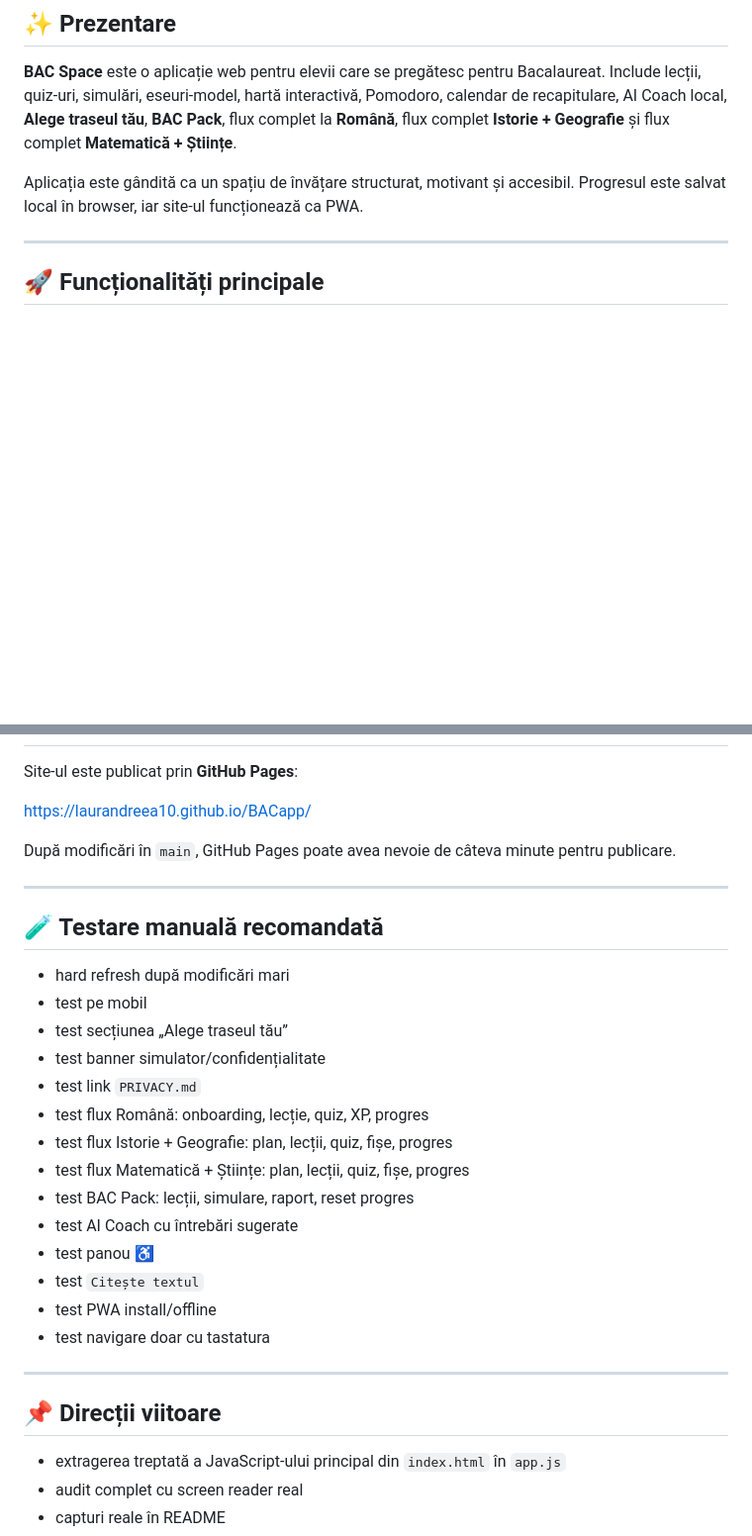
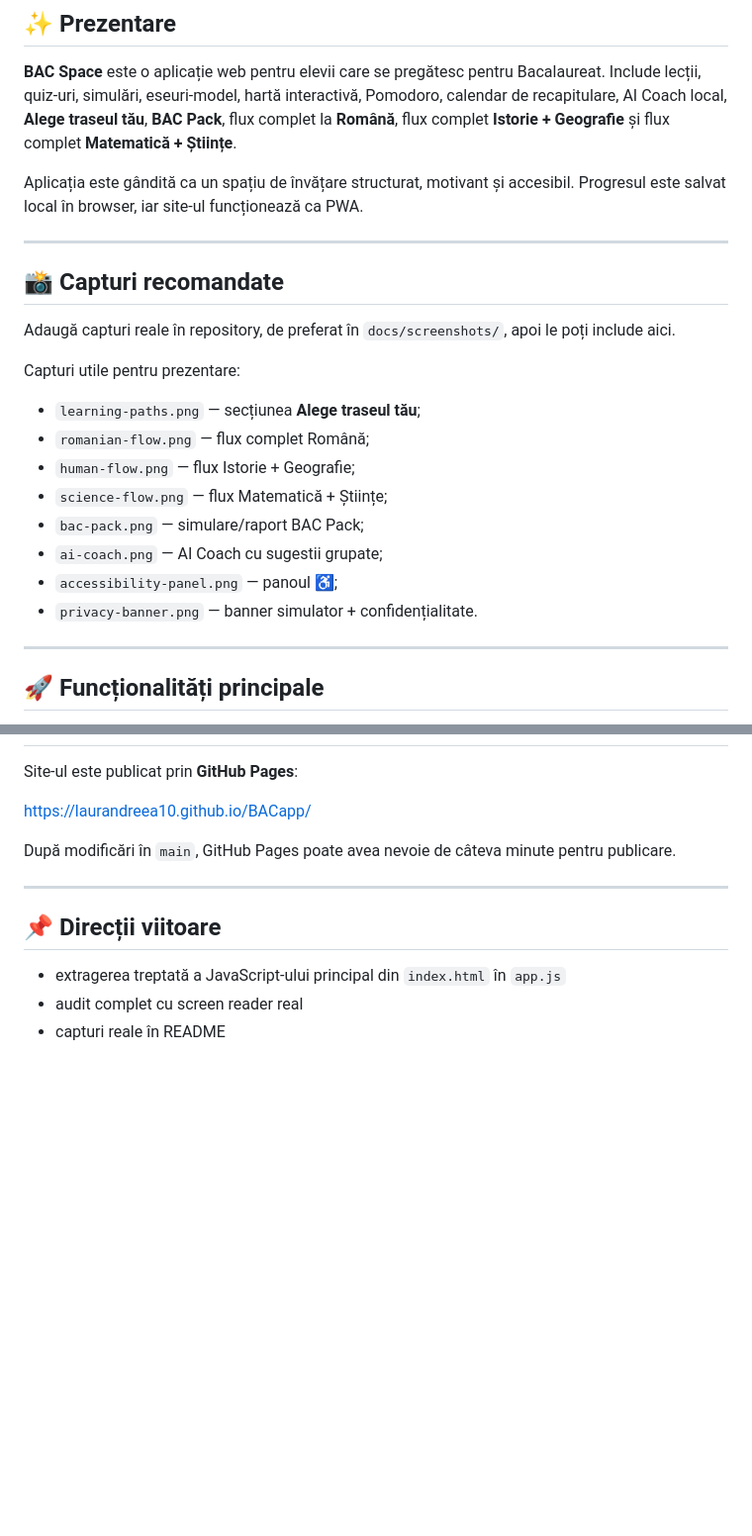
Before and after one commit to LaurAndreea10/BACapp, a Markdown page: README.md, 2 parts joined by grey strips. Shown at 99% size. Drawn GitHub-style; blank space fills up the shorter version.

```diff
--- a/README.md
+++ b/README.md
@@ -21,6 +21,23 @@ Politica de confidențialitate: [`PRIVACY.md`](./PRIVACY.md)
 **BAC Space** este o aplicație web pentru elevii care se pregătesc pentru Bacalaureat. Include lecții, quiz-uri, simulări, eseuri-model, hartă interactivă, Pomodoro, calendar de recapitulare, AI Coach local, **Alege traseul tău**, **BAC Pack**, flux complet la **Română**, flux complet **Istorie + Geografie** și flux complet **Matematică + Științe**.
 
 Aplicația este gândită ca un spațiu de învățare structurat, motivant și accesibil. Progresul este salvat local în browser, iar site-ul funcționează ca PWA.
+
+---
+
+## 📸 Capturi recomandate
+
+Adaugă capturi reale în repository, de preferat în `docs/screenshots/`, apoi le poți include aici.
+
+Capturi utile pentru prezentare:
+
+- `learning-paths.png` — secțiunea **Alege traseul tău**;
+- `romanian-flow.png` — flux complet Română;
+- `human-flow.png` — flux Istorie + Geografie;
+- `science-flow.png` — flux Matematică + Științe;
+- `bac-pack.png` — simulare/raport BAC Pack;
+- `ai-coach.png` — AI Coach cu sugestii grupate;
+- `accessibility-panel.png` — panoul ♿;
+- `privacy-banner.png` — banner simulator + confidențialitate.
 
 ---
 
@@ -273,25 +319,6 @@ După modificări în `main`, GitHub Pages poate avea nevoie de câteva minute p
 
 ---
 
-## 🧪 Testare manuală recomandată
-
-- hard refresh după modificări mari
-- test pe mobil
-- test secțiunea „Alege traseul tău”
-- test banner simulator/confidențialitate
-- test link `PRIVACY.md`
-- test flux Română: onboarding, lecție, quiz, XP, progres
-- test flux Istorie + Geografie: plan, lecții, quiz, fișe, progres
-- test flux Matematică + Științe: plan, lecții, quiz, fișe, progres
-- test BAC Pack: lecții, simulare, raport, reset progres
-- test AI Coach cu întrebări sugerate
-- test panou ♿
-- test `Citește textul`
-- test PWA install/offline
-- test navigare doar cu tastatura
-
----
-
 ## 📌 Direcții viitoare
 
 - extragerea treptată a JavaScript-ului principal din `index.html` în `app.js`
```
Also changed, not shown: other parts of README.md (+29 -0 lines).
